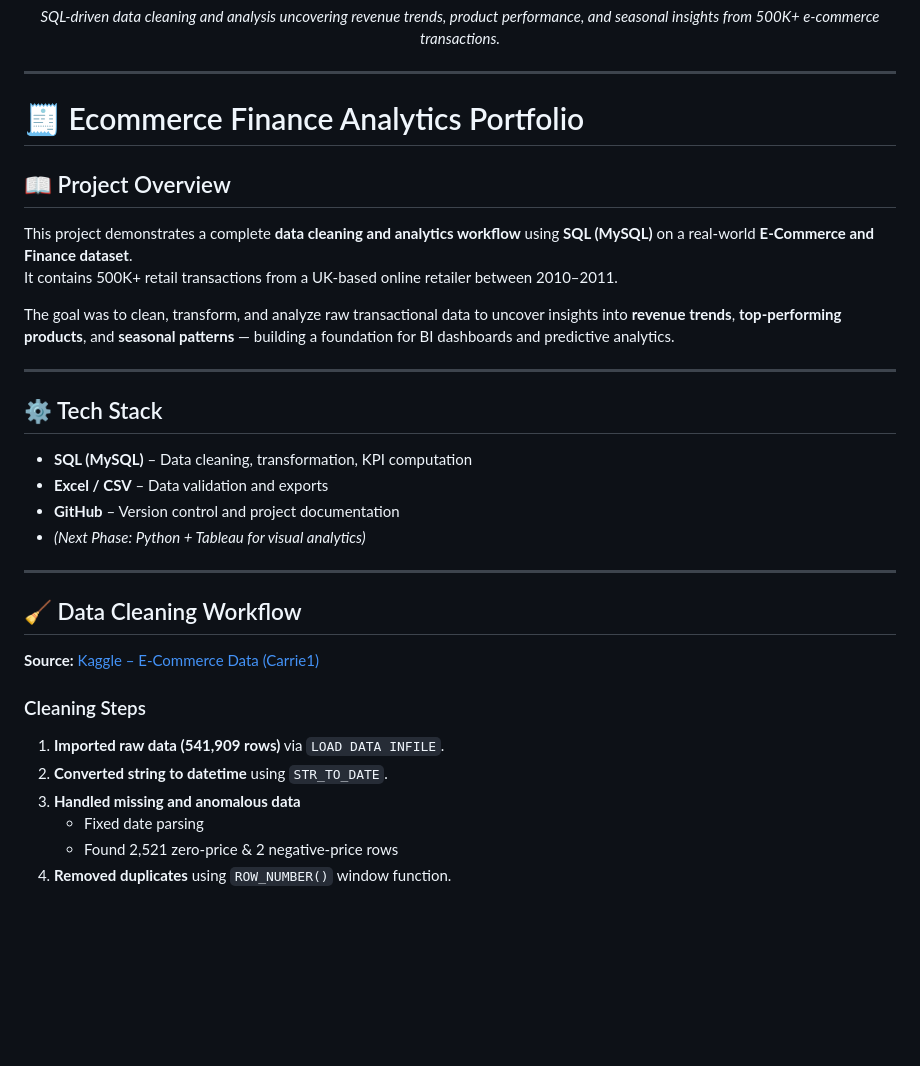
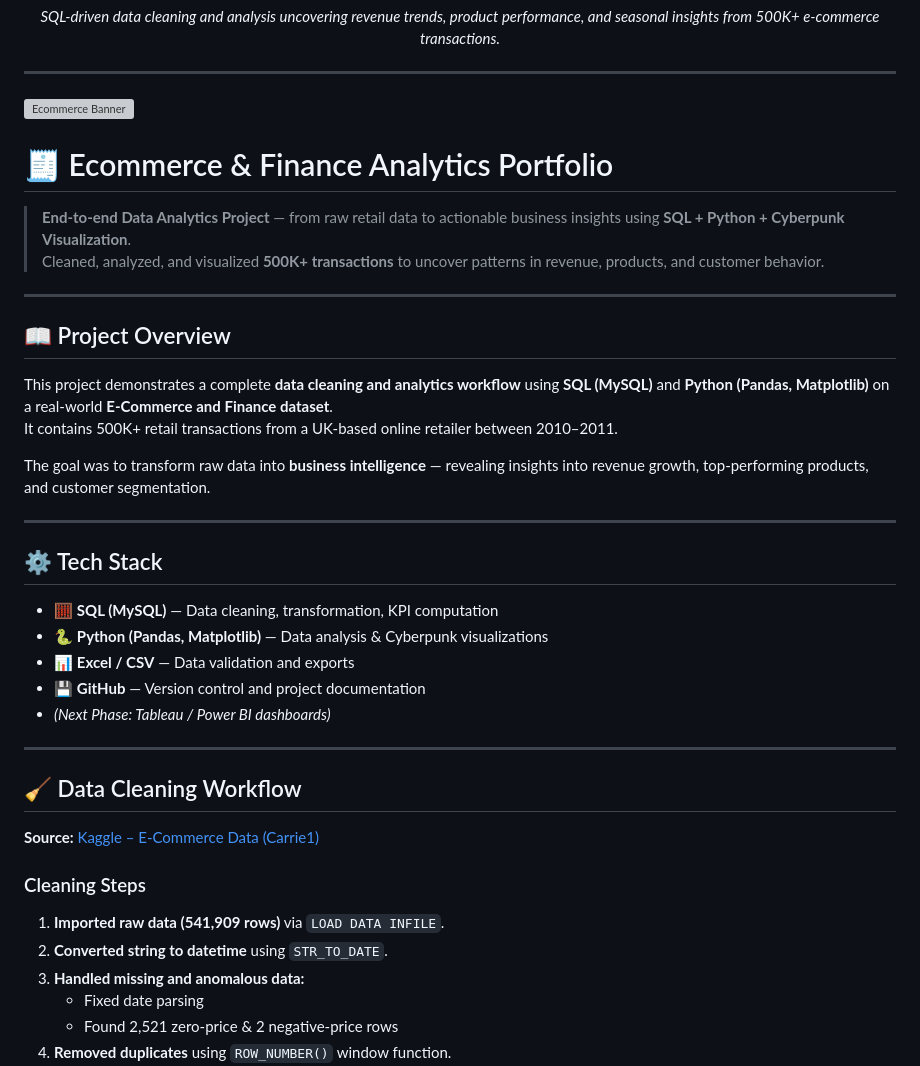
Before and after one commit to HuzeifKhan/Ecommerce-Finance-Analytics-Portfolio, a Markdown page: README.md, the part around one of its changes. Drawn GitHub-style; blank space fills up the shorter version; grey boxes are pictures that could not be loaded.

```diff
--- a/README.md
+++ b/README.md
@@ -10,21 +10,29 @@
 
 ---
 
-# 🧾 Ecommerce Finance Analytics Portfolio
+![Ecommerce Banner](03_Analysis/figures/github_banner.png)
+
+# 🧾 Ecommerce & Finance Analytics Portfolio
+
+> **End-to-end Data Analytics Project** — from raw retail data to actionable business insights using **SQL + Python + Cyberpunk Visualization**.
+> Cleaned, analyzed, and visualized **500K+ transactions** to uncover patterns in revenue, products, and customer behavior.
+
+---
 
 ## 📖 Project Overview
-This project demonstrates a complete **data cleaning and analytics workflow** using **SQL (MySQL)** on a real-world **E-Commerce and Finance dataset**.
+This project demonstrates a complete **data cleaning and analytics workflow** using **SQL (MySQL)** and **Python (Pandas, Matplotlib)** on a real-world **E-Commerce and Finance dataset**.
 It contains 500K+ retail transactions from a UK-based online retailer between 2010–2011.
 
-The goal was to clean, transform, and analyze raw transactional data to uncover insights into **revenue trends**, **top-performing products**, and **seasonal patterns** — building a foundation for BI dashboards and predictive analytics.
+The goal was to transform raw data into **business intelligence** — revealing insights into revenue growth, top-performing products, and customer segmentation.
 
 ---
 
 ## ⚙️ Tech Stack
-- **SQL (MySQL)** – Data cleaning, transformation, KPI computation
-- **Excel / CSV** – Data validation and exports
-- **GitHub** – Version control and project documentation
-- *(Next Phase: Python + Tableau for visual analytics)*
+- 🧮 **SQL (MySQL)** — Data cleaning, transformation, KPI computation
+- 🐍 **Python (Pandas, Matplotlib)** — Data analysis & Cyberpunk visualizations
+- 📊 **Excel / CSV** — Data validation and exports
+- 💾 **GitHub** — Version control and project documentation
+- *(Next Phase: Tableau / Power BI dashboards)*
 
 ---
 
@@ -35,7 +43,7 @@ The goal was to clean, transform, and analyze raw transactional data to uncover
 ### Cleaning Steps
 1. **Imported raw data (541,909 rows)** via `LOAD DATA INFILE`.
 2. **Converted string to datetime** using `STR_TO_DATE`.
-3. **Handled missing and anomalous data**
+3. **Handled missing and anomalous data:**
    - Fixed date parsing
    - Found 2,521 zero-price & 2 negative-price rows
 4. **Removed duplicates** using `ROW_NUMBER()` window function.
```
Also changed, not shown: other parts of README.md (+29 -21 lines).
